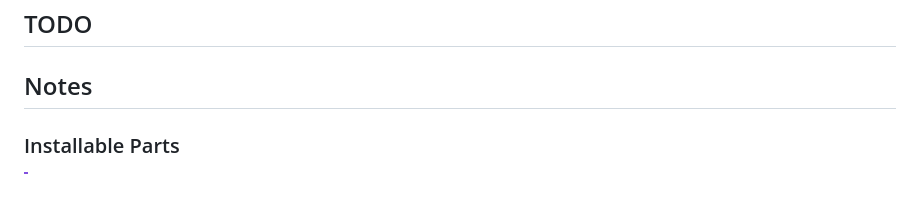
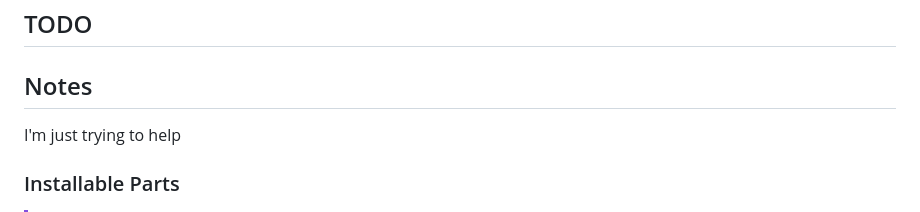
Before and after one commit to swincas/cnc-computing-course, a Markdown page: README.md, the part around the change. Drawn GitHub-style; blank space fills up the shorter version.

Commit message:
Add note to README under Notes section
Added a note to the README file.

```diff
--- a/README.md
+++ b/README.md
@@ -5,6 +5,7 @@ Content for the CAS Cookies-n-Code Computing Course (CN5)
 ## TODO
 
 ## Notes
+I'm just trying to help
 
 ### Installable Parts
 
```
